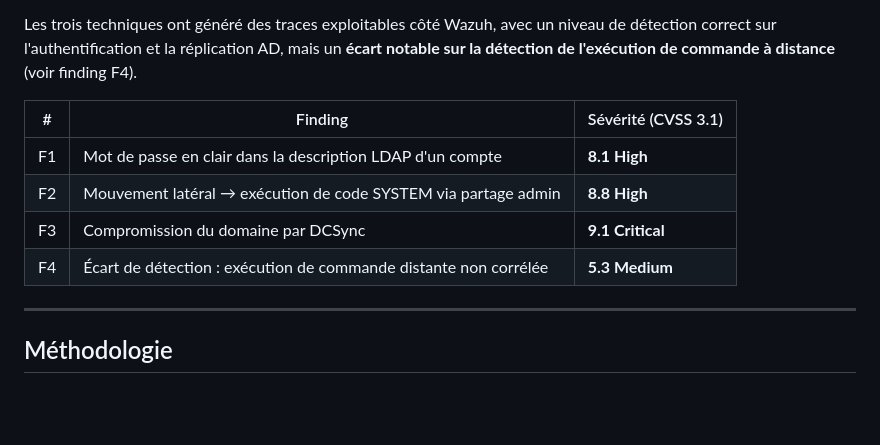
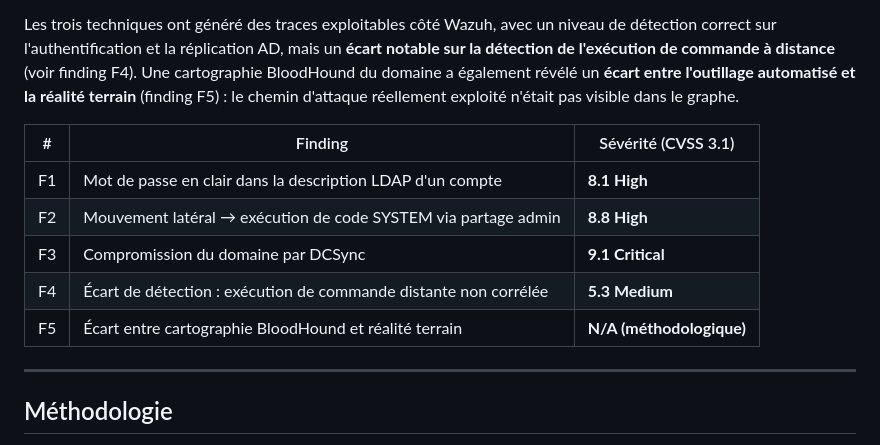
Before and after one commit to xbkh/goad-purple-team-lab, a Markdown page: rapport-pentest.md, the part around one of its changes. Drawn GitHub-style; blank space fills up the shorter version.

```diff
--- a/rapport-pentest.md
+++ b/rapport-pentest.md
@@ -25,7 +25,9 @@ en trois étapes :
 Les trois techniques ont généré des traces exploitables côté Wazuh, avec un
 niveau de détection correct sur l'authentification et la réplication AD, mais
 un **écart notable sur la détection de l'exécution de commande à distance**
-(voir finding F4).
+(voir finding F4). Une cartographie BloodHound du domaine a également révélé
+un **écart entre l'outillage automatisé et la réalité terrain** (finding F5) :
+le chemin d'attaque réellement exploité n'était pas visible dans le graphe.
 
 | # | Finding | Sévérité (CVSS 3.1) |
 | --- | --- | --- |
@@ -33,6 +35,7 @@ un **écart notable sur la détection de l'exécution de commande à distance**
 | F2 | Mouvement latéral → exécution de code SYSTEM via partage admin | **8.8 High** |
 | F3 | Compromission du domaine par DCSync | **9.1 Critical** |
 | F4 | Écart de détection : exécution de commande distante non corrélée | **5.3 Medium** |
+| F5 | Écart entre cartographie BloodHound et réalité terrain | **N/A (méthodologique)** |
 
 ---
 
```
Also changed, not shown: other parts of rapport-pentest.md (+63 -0 lines), README.md (+28 -0 lines), screenshots/2026-10-16/08-ws01-bloodhound-ecart.jpg (added), 1 other file.
